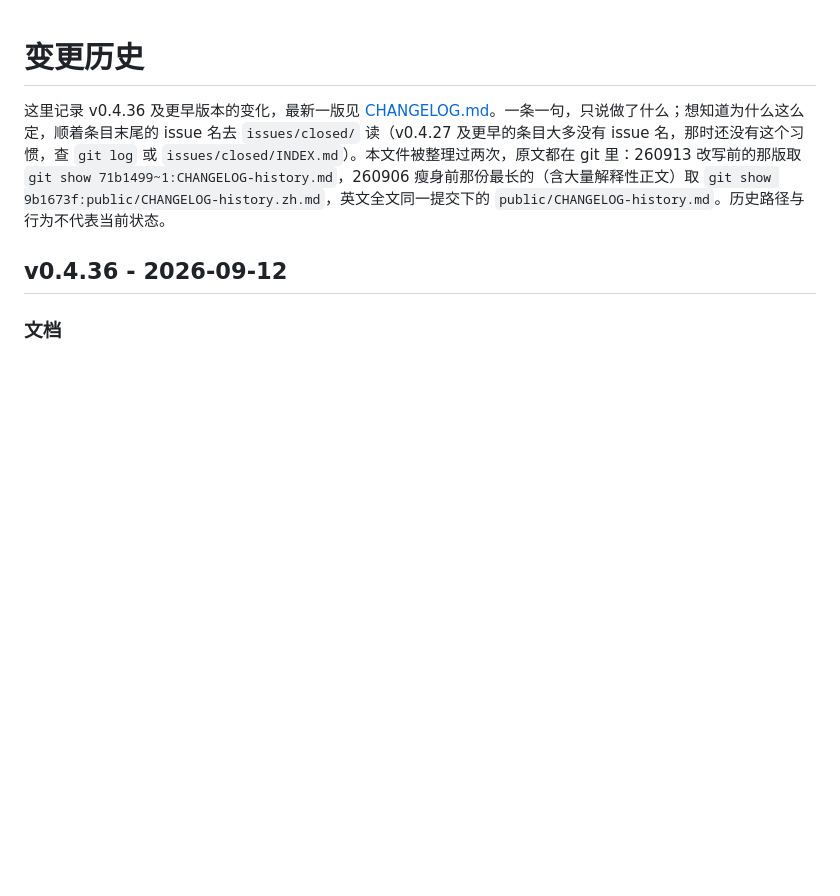
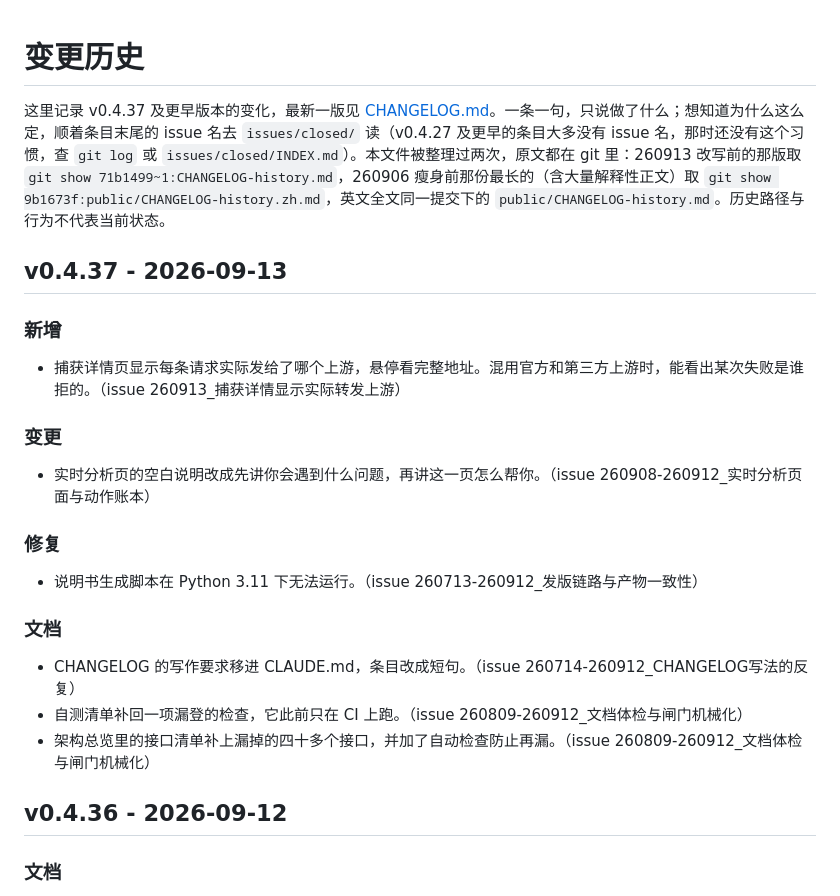
Before and after one commit to FuHehe12/cc-wire-analyzer, a Markdown page: CHANGELOG-history.md, the part around the change. Rendered like a GitHub page; blank space fills up the shorter version.

```diff
--- a/CHANGELOG-history.md
+++ b/CHANGELOG-history.md
@@ -1,6 +1,26 @@
 # 变更历史
 
-这里记录 v0.4.36 及更早版本的变化，最新一版见 [CHANGELOG.md](CHANGELOG.md)。一条一句，只说做了什么；想知道为什么这么定，顺着条目末尾的 issue 名去 `issues/closed/` 读（v0.4.27 及更早的条目大多没有 issue 名，那时还没有这个习惯，查 `git log` 或 `issues/closed/INDEX.md`）。本文件被整理过两次，原文都在 git 里：260913 改写前的那版取 `git show 71b1499~1:CHANGELOG-history.md`，260906 瘦身前那份最长的（含大量解释性正文）取 `git show 9b1673f:public/CHANGELOG-history.zh.md`，英文全文同一提交下的 `public/CHANGELOG-history.md`。历史路径与行为不代表当前状态。
+这里记录 v0.4.37 及更早版本的变化，最新一版见 [CHANGELOG.md](CHANGELOG.md)。一条一句，只说做了什么；想知道为什么这么定，顺着条目末尾的 issue 名去 `issues/closed/` 读（v0.4.27 及更早的条目大多没有 issue 名，那时还没有这个习惯，查 `git log` 或 `issues/closed/INDEX.md`）。本文件被整理过两次，原文都在 git 里：260913 改写前的那版取 `git show 71b1499~1:CHANGELOG-history.md`，260906 瘦身前那份最长的（含大量解释性正文）取 `git show 9b1673f:public/CHANGELOG-history.zh.md`，英文全文同一提交下的 `public/CHANGELOG-history.md`。历史路径与行为不代表当前状态。
+
+## v0.4.37 - 2026-09-13
+
+### 新增
+
+- 捕获详情页显示每条请求实际发给了哪个上游，悬停看完整地址。混用官方和第三方上游时，能看出某次失败是谁拒的。（issue 260913_捕获详情显示实际转发上游）
+
+### 变更
+
+- 实时分析页的空白说明改成先讲你会遇到什么问题，再讲这一页怎么帮你。（issue 260908-260912_实时分析页面与动作账本）
+
+### 修复
+
+- 说明书生成脚本在 Python 3.11 下无法运行。（issue 260713-260912_发版链路与产物一致性）
+
+### 文档
+
+- CHANGELOG 的写作要求移进 CLAUDE.md，条目改成短句。（issue 260714-260912_CHANGELOG写法的反复）
+- 自测清单补回一项漏登的检查，它此前只在 CI 上跑。（issue 260809-260912_文档体检与闸门机械化）
+- 架构总览里的接口清单补上漏掉的四十多个接口，并加了自动检查防止再漏。（issue 260809-260912_文档体检与闸门机械化）
 
 ## v0.4.36 - 2026-09-12
 
```
Also changed, not shown: CHANGELOG.md (+1 -21 lines), RELEASE_NOTES.md (+35 -20 lines).
